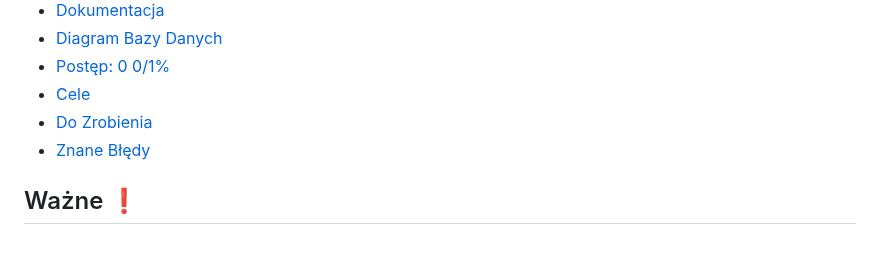
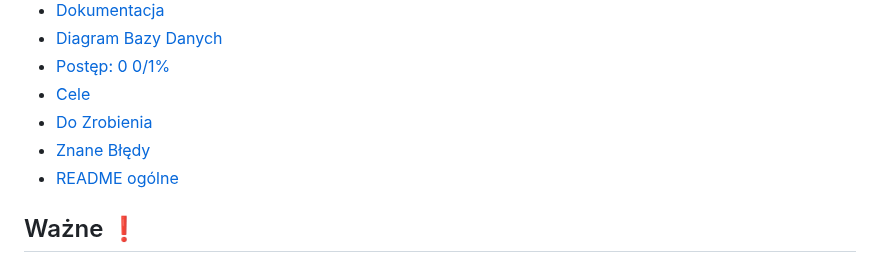
Before and after one commit to Mio-coder/KomunikatorC-server, a Markdown page: README_github_mobile.md, the part around the change. Rendered like a GitHub page.

```diff
--- a/README_github_mobile.md
+++ b/README_github_mobile.md
@@ -7,6 +7,7 @@
 - [Cele](#cele-)
 - [Do Zrobienia](#do-zrobienia-)
 - [Znane Błędy](#znane-błędy-)
+- [README ogólne](README.md)
 
 ## Ważne ❗
 Przed pull-request sparawdź składnie oraz uruchom testy \
```
